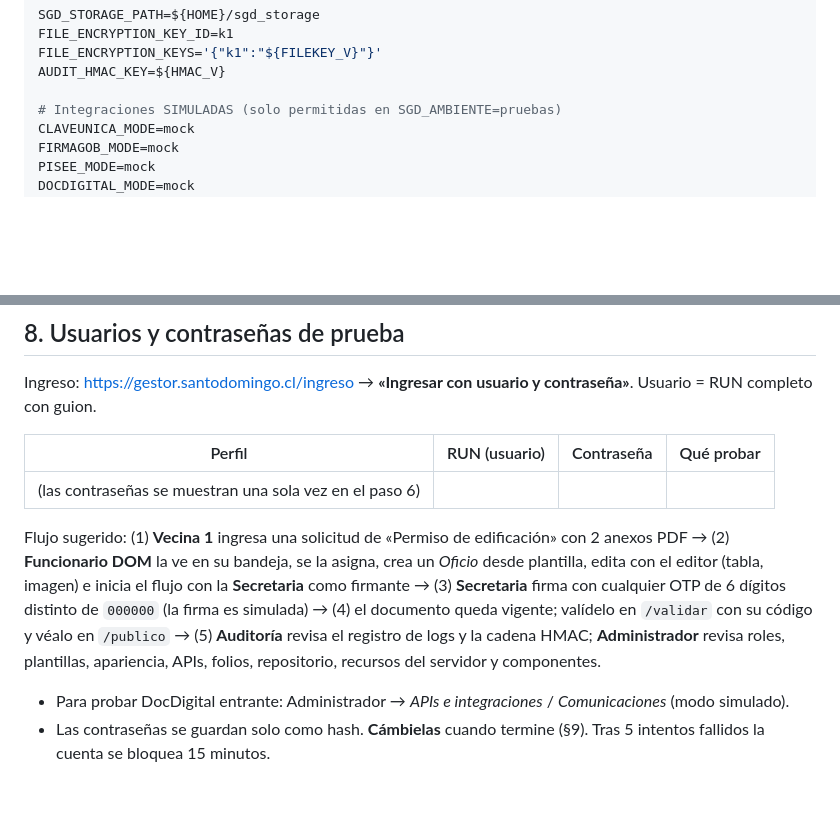
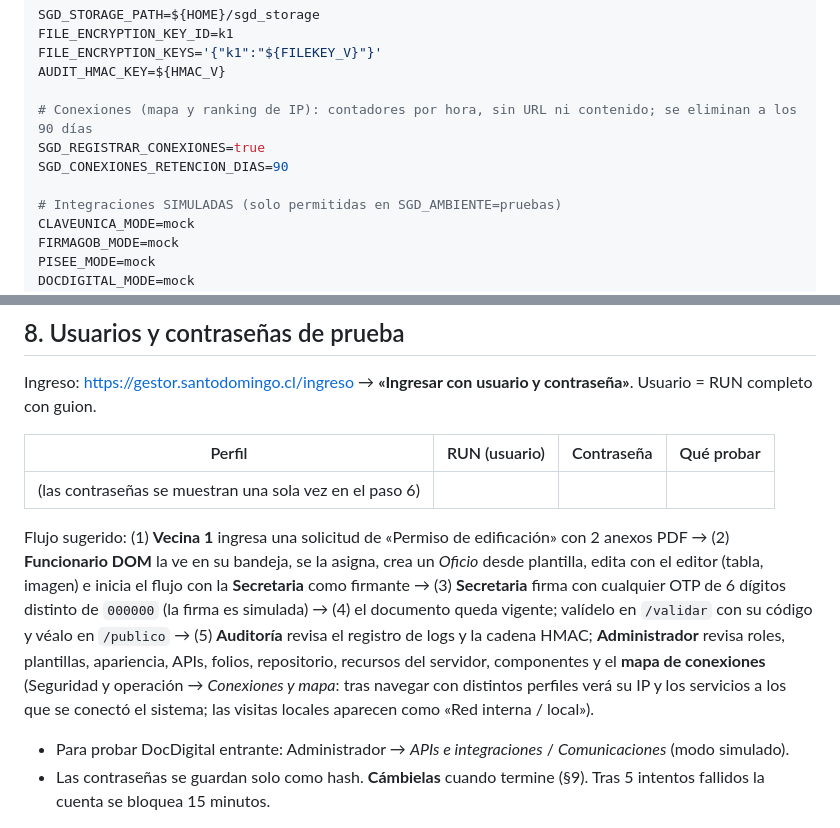
Before and after one commit to jpablovidal/atencionvecino, a Markdown page: docs/INSTALACION_GESTOR.md, 2 parts joined by grey strips. Drawn GitHub-style; blank space fills up the shorter version.

Commit message:
Guía de instalación actualizada

```diff
--- a/docs/INSTALACION_GESTOR.md
+++ b/docs/INSTALACION_GESTOR.md
@@ -103,6 +103,10 @@ FILE_ENCRYPTION_KEY_ID=k1
 FILE_ENCRYPTION_KEYS='{"k1":"${FILEKEY_V}"}'
 AUDIT_HMAC_KEY=${HMAC_V}
 
+# Conexiones (mapa y ranking de IP): contadores por hora, sin URL ni contenido; se eliminan a los 90 días
+SGD_REGISTRAR_CONEXIONES=true
+SGD_CONEXIONES_RETENCION_DIAS=90
+
 # Integraciones SIMULADAS (solo permitidas en SGD_AMBIENTE=pruebas)
 CLAVEUNICA_MODE=mock
 FIRMAGOB_MODE=mock
@@ -153,7 +157,7 @@ Ingreso: https://gestor.santodomingo.cl/ingreso → **«Ingresar con usuario y c
 |---|---|---|---|
 | (las contraseñas se muestran una sola vez en el paso 6) | | | |
 
-Flujo sugerido: (1) **Vecina 1** ingresa una solicitud de «Permiso de edificación» con 2 anexos PDF → (2) **Funcionario DOM** la ve en su bandeja, se la asigna, crea un *Oficio* desde plantilla, edita con el editor (tabla, imagen) e inicia el flujo con la **Secretaria** como firmante → (3) **Secretaria** firma con cualquier OTP de 6 dígitos distinto de `000000` (la firma es simulada) → (4) el documento queda vigente; valídelo en `/validar` con su código y véalo en `/publico` → (5) **Auditoría** revisa el registro de logs y la cadena HMAC; **Administrador** revisa roles, plantillas, apariencia, APIs, folios, repositorio, recursos del servidor y componentes.
+Flujo sugerido: (1) **Vecina 1** ingresa una solicitud de «Permiso de edificación» con 2 anexos PDF → (2) **Funcionario DOM** la ve en su bandeja, se la asigna, crea un *Oficio* desde plantilla, edita con el editor (tabla, imagen) e inicia el flujo con la **Secretaria** como firmante → (3) **Secretaria** firma con cualquier OTP de 6 dígitos distinto de `000000` (la firma es simulada) → (4) el documento queda vigente; valídelo en `/validar` con su código y véalo en `/publico` → (5) **Auditoría** revisa el registro de logs y la cadena HMAC; **Administrador** revisa roles, plantillas, apariencia, APIs, folios, repositorio, recursos del servidor, componentes y el **mapa de conexiones** (Seguridad y operación → *Conexiones y mapa*: tras navegar con distintos perfiles verá su IP y los servicios a los que se conectó el sistema; las visitas locales aparecen como «Red interna / local»).
 - Para probar DocDigital entrante: Administrador → *APIs e integraciones* / *Comunicaciones* (modo simulado).
 - Las contraseñas se guardan solo como hash. **Cámbielas** cuando termine (§9). Tras 5 intentos fallidos la cuenta se bloquea 15 minutos.
 
```
